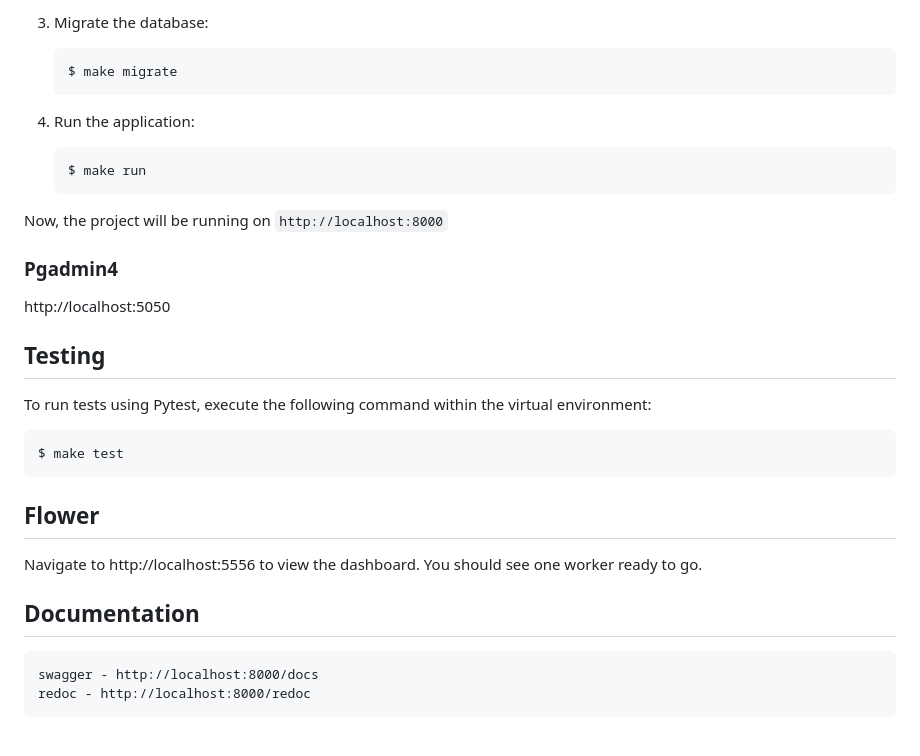
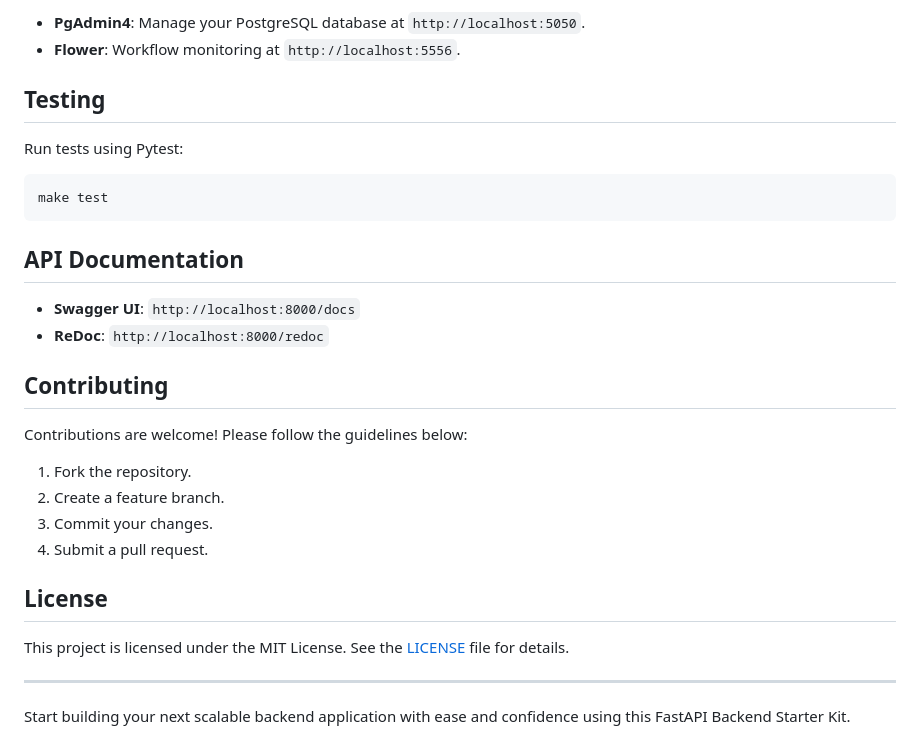
Before and after one commit to shiningflash/fastapi-backend-starter-kit, a Markdown page: README.md, the part around one of its changes. Rendered like a GitHub page.

````diff
--- a/README.md
+++ b/README.md
@@ -72,37 +82,33 @@ Use this template as a starting point to build production-grade backend systems
 
-3. Migrate the database:
-
-    ```bash
-    $ make migrate
-    ```
-
-4. Run the application:
-
-    ```bash
-    $ make run
-    ```
-
-Now, the project will be running on `http://localhost:8000`
-
-### Pgadmin4
-
-http://localhost:5050
+- **PgAdmin4**: Manage your PostgreSQL database at `http://localhost:5050`.
+- **Flower**: Workflow monitoring at `http://localhost:5556`.
 
 ## Testing
 
-To run tests using Pytest, execute the following command within the virtual environment:
+Run tests using Pytest:
 
 ```bash
-$ make test
+make test
 ```
 
-## Flower
+## API Documentation
 
-Navigate to http://localhost:5556 to view the dashboard. You should see one worker ready to go.
+- **Swagger UI**: `http://localhost:8000/docs`
+- **ReDoc**: `http://localhost:8000/redoc`
 
-## Documentation
+## Contributing
 
-```
-swagger - http://localhost:8000/docs
-redoc - http://localhost:8000/redoc
-```
+Contributions are welcome! Please follow the guidelines below:
+
+1. Fork the repository.
+2. Create a feature branch.
+3. Commit your changes.
+4. Submit a pull request.
+
+## License
+
+This project is licensed under the MIT License. See the [LICENSE](LICENSE) file for details.
+
+---
+
+Start building your next scalable backend application with ease and confidence using this FastAPI Backend Starter Kit.
````
Also changed, not shown: other parts of README.md (+46 -36 lines).
